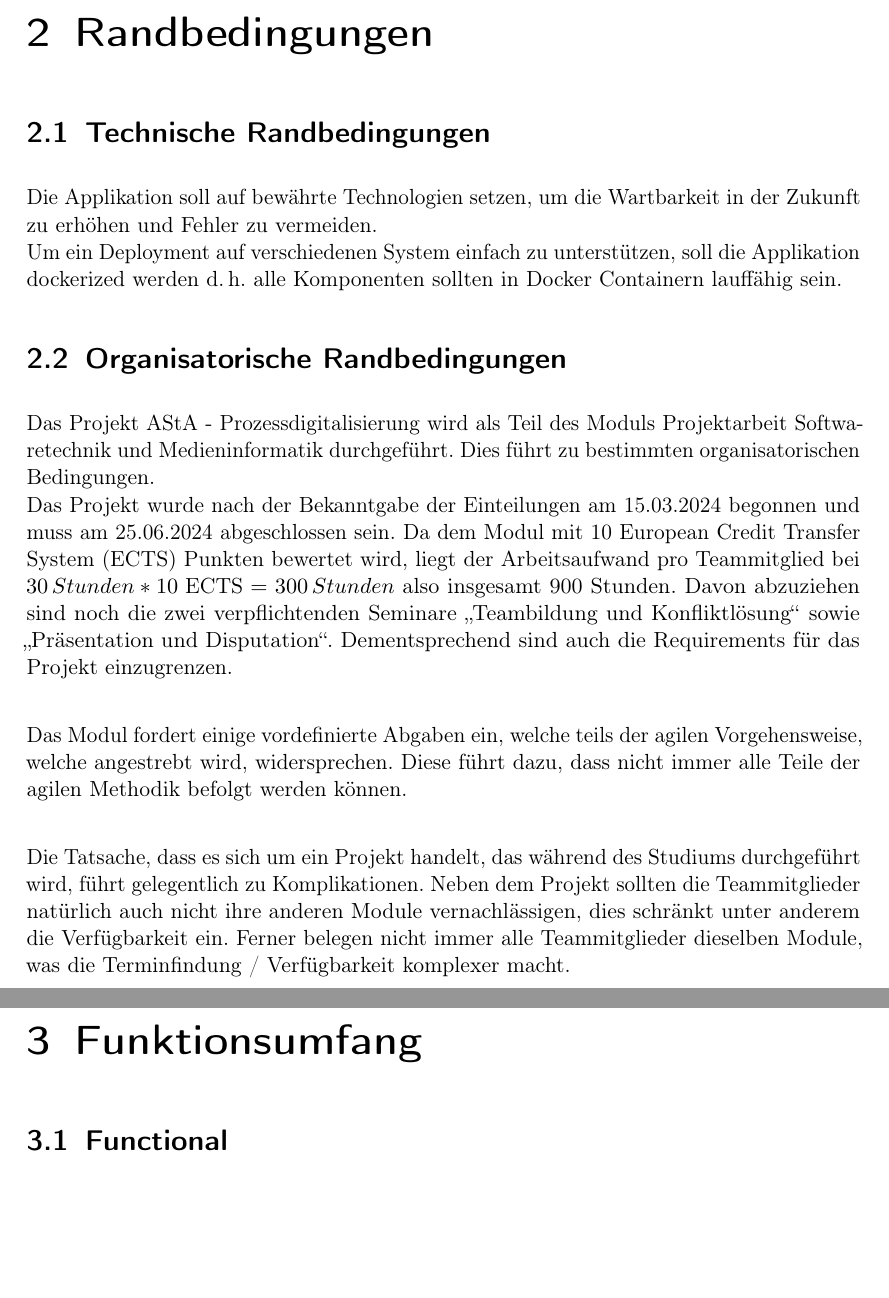
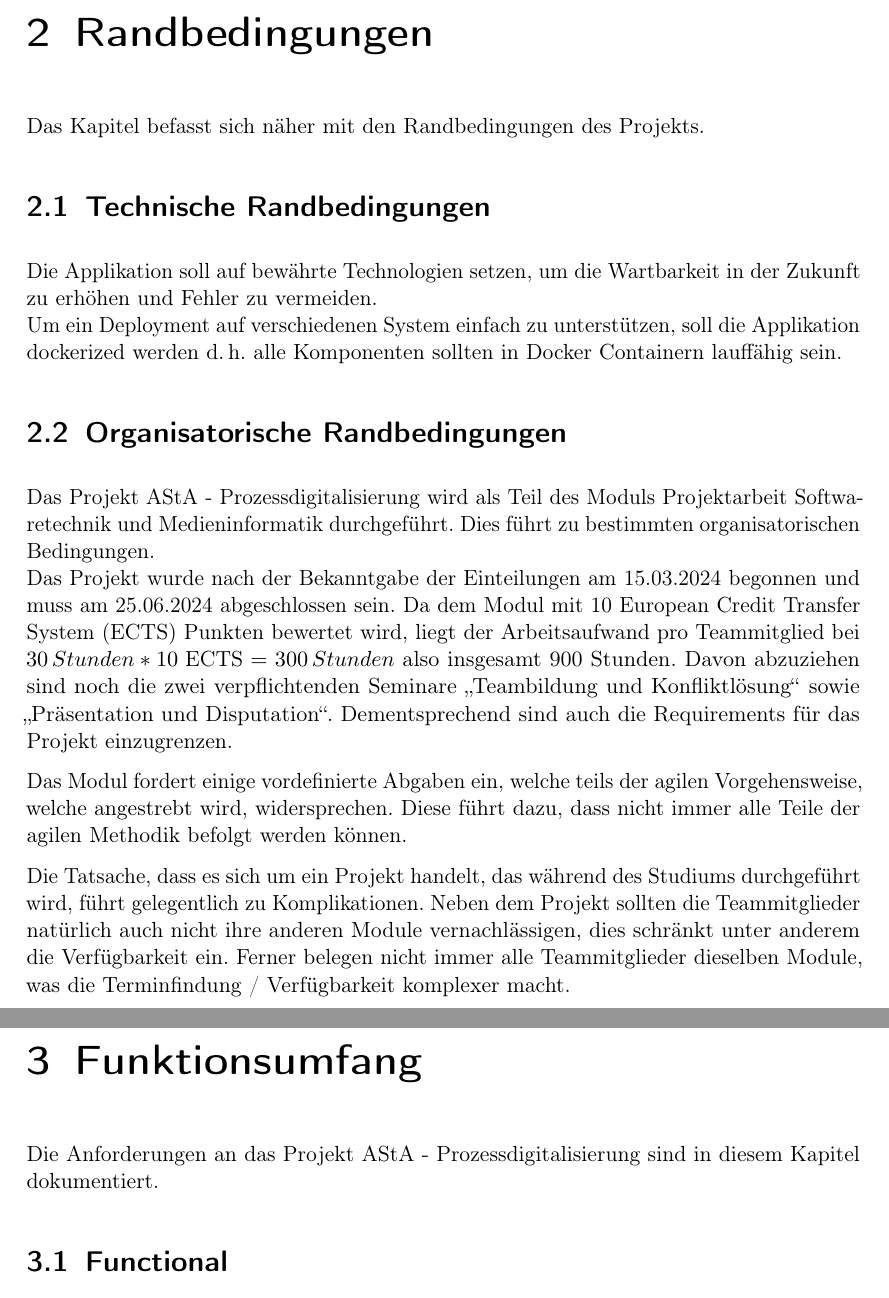
Before and after one commit to MaxTrautwein/AStA-Digital-Forms, a LaTeX book (Doc/main.tex, which reads Doc/paragraphs/Funktionsumfang.tex, Doc/paragraphs/Randbedingungen.tex): two parts of pages 6 and 7 of 28 before the commit and two parts of pages 6 and 7 of 29 after it, joined at a grey line, cut so that both start at the same text, the shorter picture padded with empty space. Compiled offline with pdfLaTeX.

Commit message:
added chapter description fixed extra large spaces

```diff
--- a/Doc/paragraphs/Funktionsumfang.tex
+++ b/Doc/paragraphs/Funktionsumfang.tex
@@ -1,4 +1,6 @@
 \chapter{Funktionsumfang}\label{ch:funktionsumfang}
+
+Die Anforderungen an das Projekt \workTitel~sind in diesem Kapitel dokumentiert.
 
 \section{Functional}\label{sec:functional}
 \subsection{Dynamischer Formular Aufbau}\label{subsec:dynamischer-formular-aufbau}
--- a/Doc/paragraphs/Randbedingungen.tex
+++ b/Doc/paragraphs/Randbedingungen.tex
@@ -1,12 +1,12 @@
 \chapter{Randbedingungen}\label{ch:randbedingungen}
 
+Das Kapitel befasst sich näher mit den Randbedingungen des Projekts.
 
 \section{Technische Randbedingungen}\label{sec:technische-randbedingungen}
 
 Die Applikation soll auf bewährte Technologien setzen, um die Wartbarkeit in der Zukunft zu erhöhen und Fehler zu vermeiden.\\
 Um ein Deployment auf verschiedenen System einfach zu unterstützen, soll die Applikation dockerized werden
 \dah alle Komponenten sollten in Docker Containern lauffähig sein.
-
 
 \section{Organisatorische Randbedingungen}\label{sec:organisatorische-randbedingungen}
 
@@ -15,10 +15,10 @@ Dies führt zu bestimmten organisatorischen Bedingungen.\\
 Das Projekt wurde nach der Bekanntgabe der Einteilungen am 15.03.2024 begonnen und muss am 25.06.2024 abgeschlossen sein.
 Da dem Modul mit 10 \ac{ECTS} Punkten bewertet wird, liegt der Arbeitsaufwand pro Teammitglied bei \(30\,Stunden * 10 \ac{ECTS} = 300\,Stunden\) also insgesamt 900 Stunden.
 Davon abzuziehen sind noch die zwei verpflichtenden Seminare "Teambildung und Konfliktlösung" sowie "Präsentation und Disputation".
-Dementsprechend sind auch die Requirements für das Projekt einzugrenzen.\\
+Dementsprechend sind auch die Requirements für das Projekt einzugrenzen.
 
 Das Modul fordert einige vordefinierte Abgaben ein, welche teils der agilen Vorgehensweise, welche angestrebt wird, widersprechen.
-Diese führt dazu, dass nicht immer alle Teile der agilen Methodik befolgt werden können.\\
+Diese führt dazu, dass nicht immer alle Teile der agilen Methodik befolgt werden können.
 
 Die Tatsache, dass es sich um ein Projekt handelt, das während des Studiums durchgeführt wird, führt gelegentlich zu Komplikationen.
 Neben dem Projekt sollten die Teammitglieder natürlich auch nicht ihre anderen Module vernachlässigen, dies schränkt unter anderem die Verfügbarkeit ein.
```
